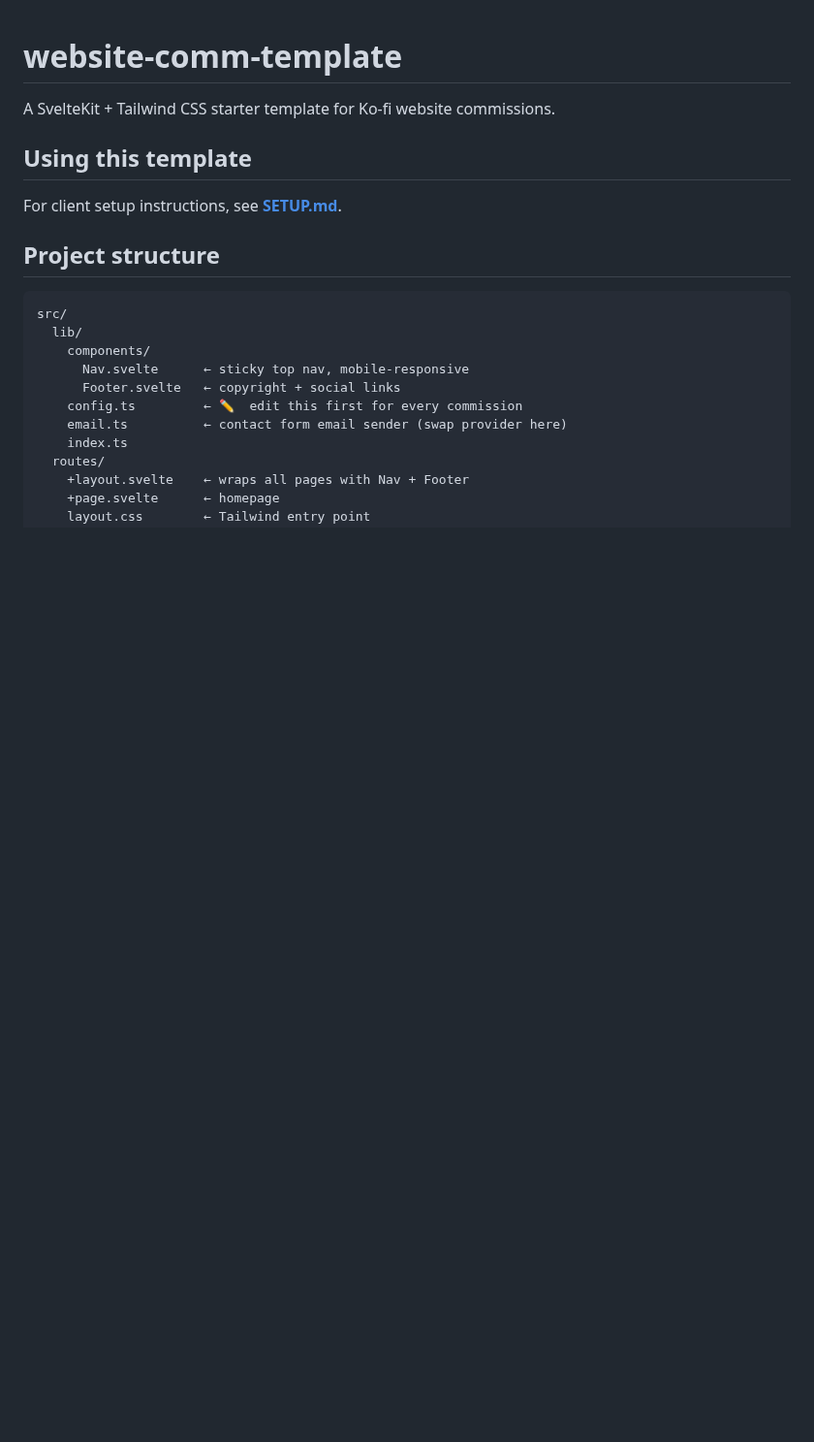
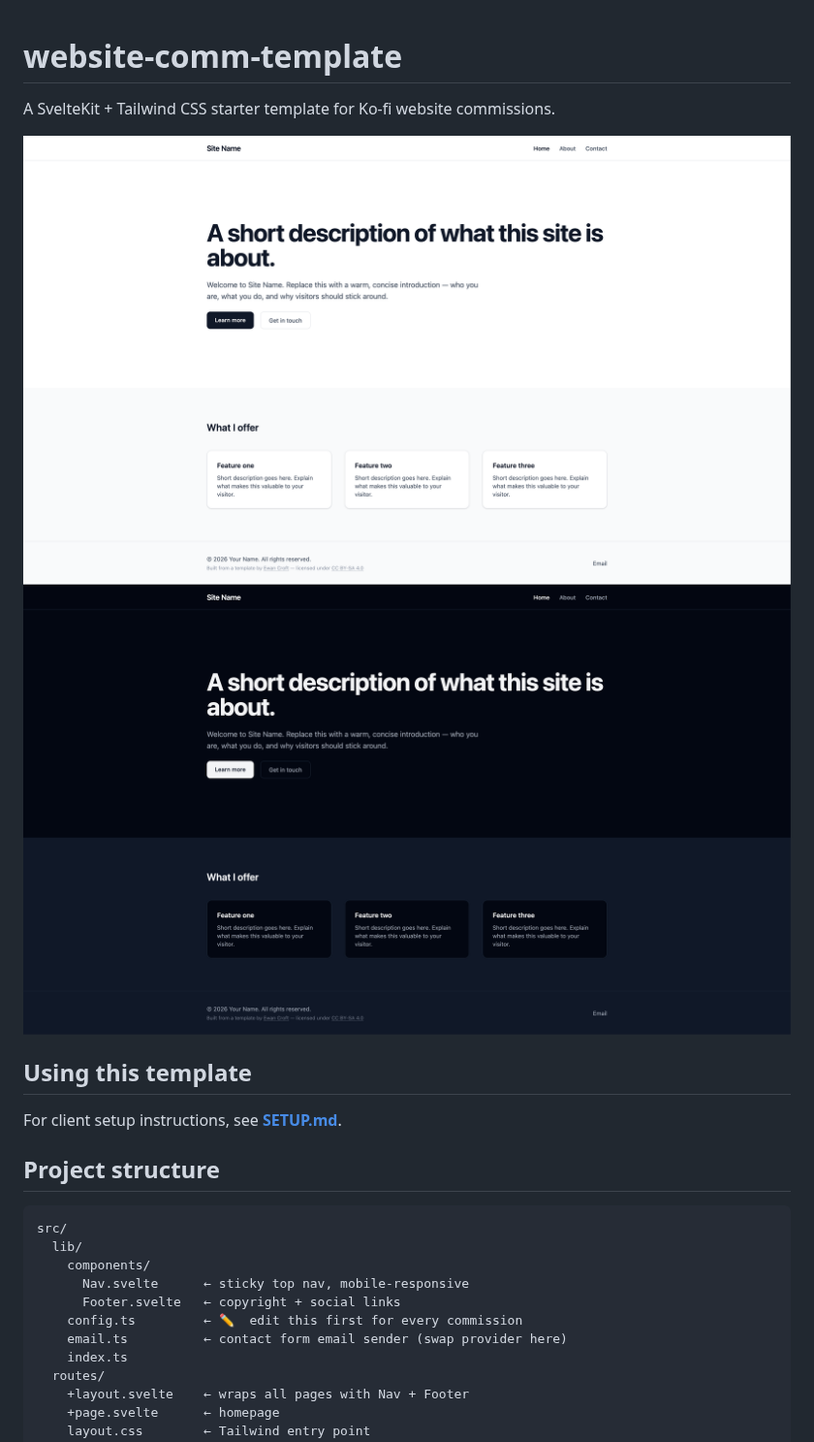
Before and after one commit to ewanc26/website-comm-template, a Markdown page: README.md, the part around the change. Shown at 97% size. Rendered like a GitHub page; pictures changed too: meta/index-dark.png (added), meta/index-light.png (added); blank space fills up the shorter version.

Commit message:
chore: add screenshots to dev-focused README

```diff
--- a/README.md
+++ b/README.md
@@ -1,6 +1,8 @@
 # website-comm-template
 
 A SvelteKit + Tailwind CSS starter template for Ko-fi website commissions.
+
+![Light mode preview](meta/index-light.png) ![Dark mode preview](meta/index-dark.png)
 
 ## Using this template
 
```
